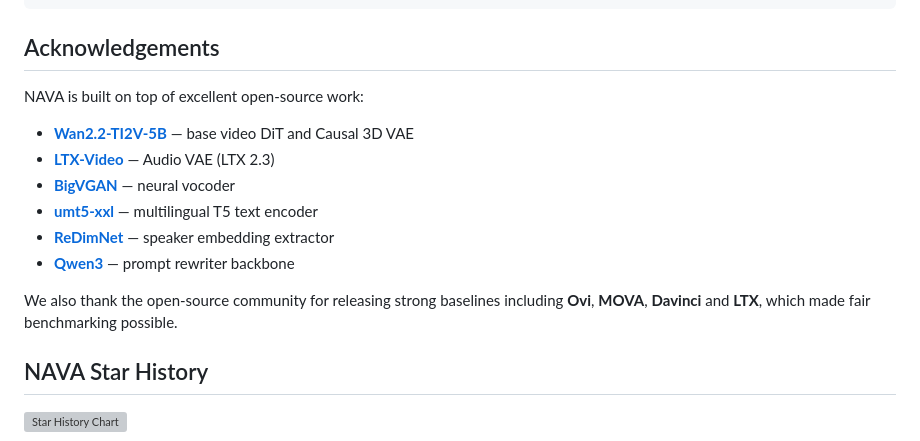
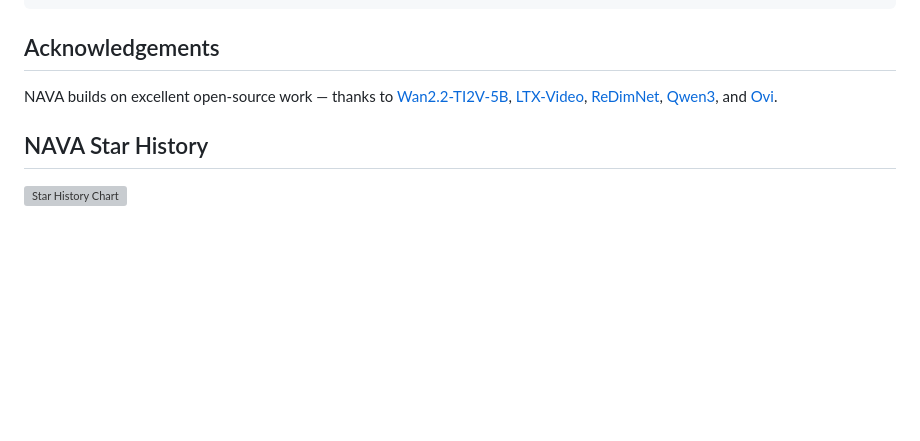
Before and after one commit to ernie-research/NAVA, a Markdown page: README.md, the part around the change. Rendered like a GitHub page; blank space fills up the shorter version; grey boxes are pictures that could not be loaded.

Commit message:
update project page

```diff
--- a/README.md
+++ b/README.md
@@ -326,16 +326,7 @@ If you find NAVA useful in your research, please cite:
 
 ## Acknowledgements
 
-NAVA is built on top of excellent open-source work:
-
-- **[Wan2.2-TI2V-5B](https://huggingface.co/Wan-AI/Wan2.2-TI2V-5B)** — base video DiT and Causal 3D VAE
-- **[LTX-Video](https://github.com/Lightricks/LTX-Video)** — Audio VAE (LTX 2.3)
-- **[BigVGAN](https://github.com/NVIDIA/BigVGAN)** — neural vocoder
-- **[umt5-xxl](https://huggingface.co/google/umt5-xxl)** — multilingual T5 text encoder
-- **[ReDimNet](https://github.com/IDRnD/ReDimNet)** — speaker embedding extractor
-- **[Qwen3](https://huggingface.co/Qwen/Qwen3-4B-Thinking-2507)** — prompt rewriter backbone
-
-We also thank the open-source community for releasing strong baselines including **Ovi**, **MOVA**, **Davinci** and **LTX**, which made fair benchmarking possible.
+NAVA builds on excellent open-source work — thanks to [Wan2.2-TI2V-5B](https://huggingface.co/Wan-AI/Wan2.2-TI2V-5B), [LTX-Video](https://github.com/Lightricks/LTX-Video), [ReDimNet](https://github.com/IDRnD/ReDimNet), [Qwen3](https://huggingface.co/Qwen/Qwen3-4B-Thinking-2507), and [Ovi](https://github.com/character-ai/Ovi).
 
 ## NAVA Star History
 
```
